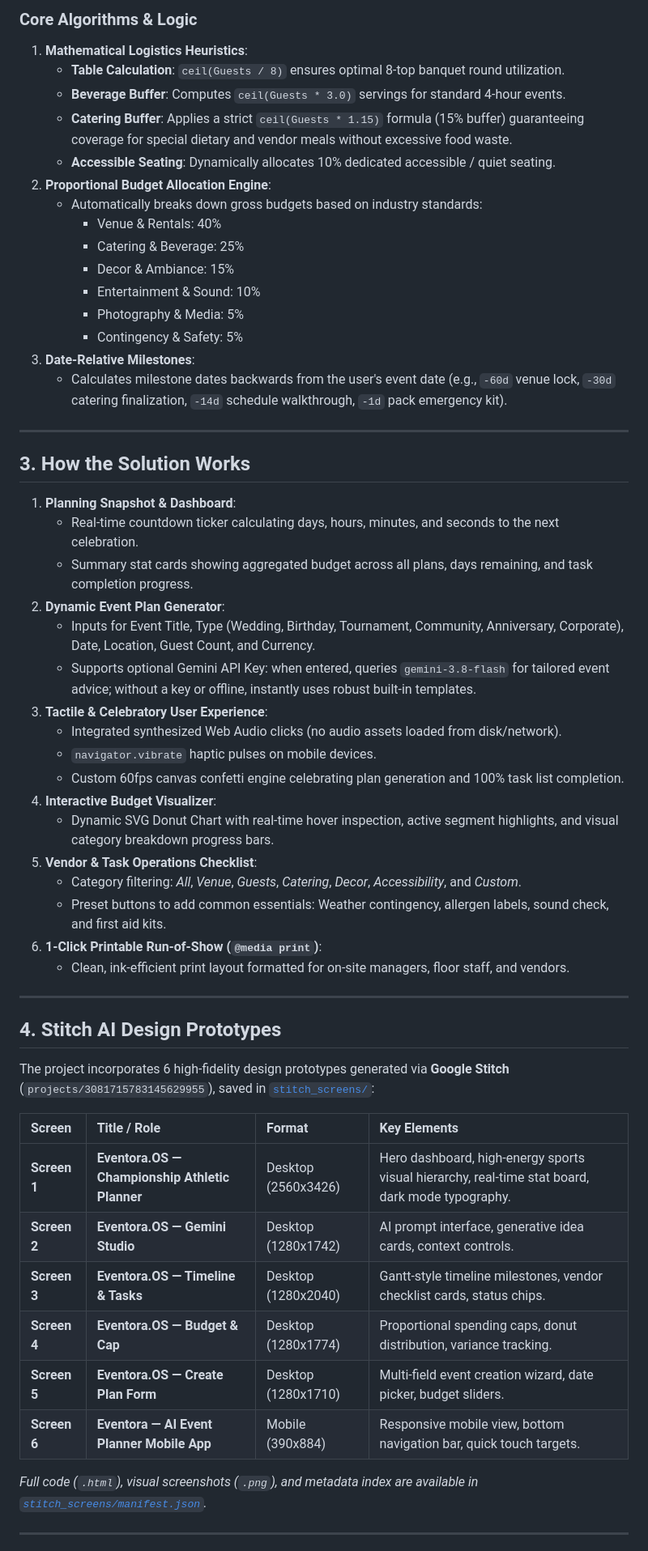
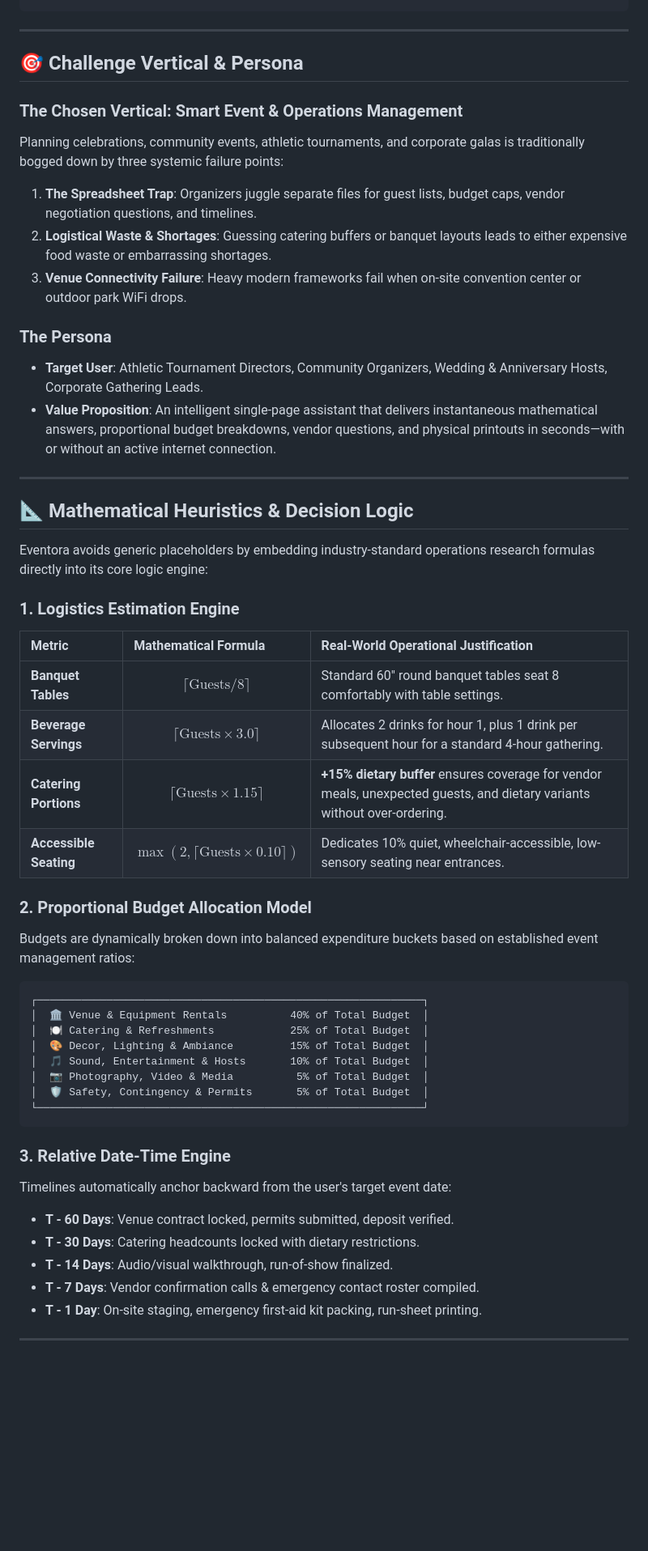
Before and after one commit to 37OMKAR/planner, a Markdown page: README.md, the part around one of its changes. Shown at 81% size. Rendered like a GitHub page; blank space fills up the shorter version.

Commit message:
docs: Redesign README into ultra-professional showcase with hero preview, Stitch prototype gallery, and mathematical specs

````diff
--- a/README.md
+++ b/README.md
@@ -64,60 +52,54 @@ Eventora is a smart, dynamic event operations assistant built for everyday hosts
 ```
-
-### Core Algorithms & Logic
-1. **Mathematical Logistics Heuristics**:
-   - **Table Calculation**: `ceil(Guests / 8)` ensures optimal 8-top banquet round utilization.
-   - **Beverage Buffer**: Computes `ceil(Guests * 3.0)` servings for standard 4-hour events.
-   - **Catering Buffer**: Applies a strict `ceil(Guests * 1.15)` formula (15% buffer) guaranteeing coverage for special dietary and vendor meals without excessive food waste.
-   - **Accessible Seating**: Dynamically allocates 10% dedicated accessible / quiet seating.
-2. **Proportional Budget Allocation Engine**:
-   - Automatically breaks down gross budgets based on industry standards:
-     - Venue & Rentals: 40%
-     - Catering & Beverage: 25%
-     - Decor & Ambiance: 15%
-     - Entertainment & Sound: 10%
-     - Photography & Media: 5%
-     - Contingency & Safety: 5%
-3. **Date-Relative Milestones**:
-   - Calculates milestone dates backwards from the user's event date (e.g., `-60d` venue lock, `-30d` catering finalization, `-14d` schedule walkthrough, `-1d` pack emergency kit).
 
 ---
 
-## 3. How the Solution Works
+## 🎯 Challenge Vertical & Persona
 
-1. **Planning Snapshot & Dashboard**:
-   - Real-time countdown ticker calculating days, hours, minutes, and seconds to the next celebration.
-   - Summary stat cards showing aggregated budget across all plans, days remaining, and task completion progress.
-2. **Dynamic Event Plan Generator**:
-   - Inputs for Event Title, Type (Wedding, Birthday, Tournament, Community, Anniversary, Corporate), Date, Location, Guest Count, and Currency.
-   - Supports optional Gemini API Key: when entered, queries `gemini-3.8-flash` for tailored event advice; without a key or offline, instantly uses robust built-in templates.
-3. **Tactile & Celebratory User Experience**:
-   - Integrated synthesized Web Audio clicks (no audio assets loaded from disk/network).
-   - `navigator.vibrate` haptic pulses on mobile devices.
-   - Custom 60fps canvas confetti engine celebrating plan generation and 100% task list completion.
-4. **Interactive Budget Visualizer**:
-   - Dynamic SVG Donut Chart with real-time hover inspection, active segment highlights, and visual category breakdown progress bars.
-5. **Vendor & Task Operations Checklist**:
-   - Category filtering: *All*, *Venue*, *Guests*, *Catering*, *Decor*, *Accessibility*, and *Custom*.
-   - Preset buttons to add common essentials: Weather contingency, allergen labels, sound check, and first aid kits.
-6. **1-Click Printable Run-of-Show (`@media print`)**:
-   - Clean, ink-efficient print layout formatted for on-site managers, floor staff, and vendors.
+### The Chosen Vertical: **Smart Event & Operations Management**
+Planning celebrations, community events, athletic tournaments, and corporate galas is traditionally bogged down by three systemic failure points:
+1. **The Spreadsheet Trap**: Organizers juggle separate files for guest lists, budget caps, vendor negotiation questions, and timelines.
+2. **Logistical Waste & Shortages**: Guessing catering buffers or banquet layouts leads to either expensive food waste or embarrassing shortages.
+3. **Venue Connectivity Failure**: Heavy modern frameworks fail when on-site convention center or outdoor park WiFi drops.
+
+### The Persona
+- **Target User**: Athletic Tournament Directors, Community Organizers, Wedding & Anniversary Hosts, Corporate Gathering Leads.
+- **Value Proposition**: An intelligent single-page assistant that delivers instantaneous mathematical answers, proportional budget breakdowns, vendor questions, and physical printouts in seconds—with or without an active internet connection.
 
 ---
 
-## 4. Stitch AI Design Prototypes
+## 📐 Mathematical Heuristics & Decision Logic
 
-The project incorporates 6 high-fidelity design prototypes generated via **Google Stitch** (`projects/3081715783145629955`), saved in [`stitch_screens/`](stitch_screens/):
+Eventora avoids generic placeholders by embedding industry-standard operations research formulas directly into its core logic engine:
 
-| Screen | Title / Role | Format | Key Elements |
-| :--- | :--- | :--- | :--- |
-| **Screen 1** | **Eventora.OS — Championship Athletic Planner** | Desktop (2560x3426) | Hero dashboard, high-energy sports visual hierarchy, real-time stat board, dark mode typography. |
-| **Screen 2** | **Eventora.OS — Gemini Studio** | Desktop (1280x1742) | AI prompt interface, generative idea cards, context controls. |
-| **Screen 3** | **Eventora.OS — Timeline & Tasks** | Desktop (1280x2040) | Gantt-style timeline milestones, vendor checklist cards, status chips. |
-| **Screen 4** | **Eventora.OS — Budget & Cap** | Desktop (1280x1774) | Proportional spending caps, donut distribution, variance tracking. |
-| **Screen 5** | **Eventora.OS — Create Plan Form** | Desktop (1280x1710) | Multi-field event creation wizard, date picker, budget sliders. |
-| **Screen 6** | **Eventora — AI Event Planner Mobile App** | Mobile (390x884) | Responsive mobile view, bottom navigation bar, quick touch targets. |
+### 1. Logistics Estimation Engine
+| Metric | Mathematical Formula | Real-World Operational Justification |
+| :--- | :--- | :--- |
+| **Banquet Tables** | $$\lceil \text{Guests} / 8 \rceil$$ | Standard 60" round banquet tables seat 8 comfortably with table settings. |
+| **Beverage Servings** | $$\lceil \text{Guests} \times 3.0 \rceil$$ | Allocates 2 drinks for hour 1, plus 1 drink per subsequent hour for a standard 4-hour gathering. |
+| **Catering Portions** | $$\lceil \text{Guests} \times 1.15 \rceil$$ | **+15% dietary buffer** ensures coverage for vendor meals, unexpected guests, and dietary variants without over-ordering. |
+| **Accessible Seating** | $$\max(2, \lceil \text{Guests} \times 0.10 \rceil)$$ | Dedicates 10% quiet, wheelchair-accessible, low-sensory seating near entrances. |
 
-*Full code (`.html`), visual screenshots (`.png`), and metadata index are available in [`stitch_screens/manifest.json`](stitch_screens/manifest.json).*
+### 2. Proportional Budget Allocation Model
+Budgets are dynamically broken down into balanced expenditure buckets based on established event management ratios:
+
+```
+┌─────────────────────────────────────────────────────────────┐
+│  🏛️ Venue & Equipment Rentals          40% of Total Budget  │
+│  🍽️ Catering & Refreshments            25% of Total Budget  │
+│  🎨 Decor, Lighting & Ambiance         15% of Total Budget  │
+│  🎵 Sound, Entertainment & Hosts       10% of Total Budget  │
+│  📷 Photography, Video & Media          5% of Total Budget  │
+│  🛡️ Safety, Contingency & Permits       5% of Total Budget  │
+└─────────────────────────────────────────────────────────────┘
+```
+
+### 3. Relative Date-Time Engine
+Timelines automatically anchor backward from the user's target event date:
+- **T - 60 Days**: Venue contract locked, permits submitted, deposit verified.
+- **T - 30 Days**: Catering headcounts locked with dietary restrictions.
+- **T - 14 Days**: Audio/visual walkthrough, run-of-show finalized.
+- **T - 7 Days**: Vendor confirmation calls & emergency contact roster compiled.
+- **T - 1 Day**: On-site staging, emergency first-aid kit packing, run-sheet printing.
 
 ---
 
````
Also changed, not shown: other parts of README.md (+174 -98 lines).
